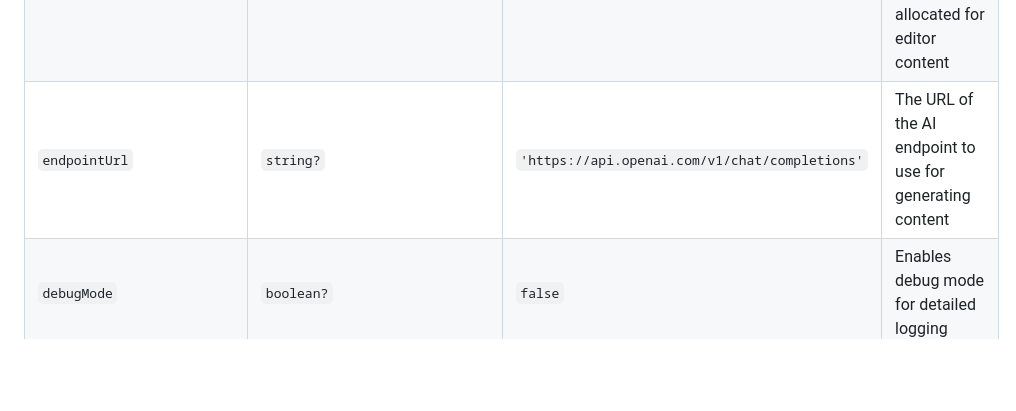
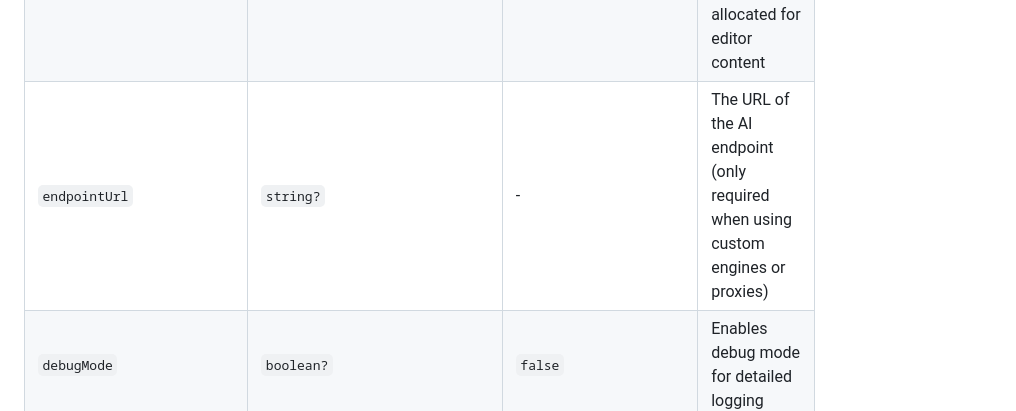
Before and after one commit to dxpr/ckeditor5-ai-agent, a Markdown page: README.md, the part around the change. GitHub-like rendering; blank space fills up the shorter version.

Commit message:
update empty default url

```diff
--- a/README.md
+++ b/README.md
@@ -134,7 +134,7 @@ The AiAgent plugin can be configured through the EditorConfig interface. Here ar
 | `timeOutDuration` | `number?` | `45000` | The duration in milliseconds to wait before timing out the request |
 | `contextSize` | `number?` | `75% of model's maxInputContextTokens` | Maximum context window size in tokens |
 | `editorContextRatio` | `number?` | `0.3` | Upper limit of what portion of the context size is allocated for editor content |
-| `endpointUrl` | `string?` | `'https://api.openai.com/v1/chat/completions'` | The URL of the AI endpoint to use for generating content |
+| `endpointUrl` | `string?` | - | The URL of the AI endpoint (only required when using custom engines or proxies) |
 | `debugMode` | `boolean?` | `false` | Enables debug mode for detailed logging |
 | `streamContent` | `boolean?` | `true` | Enables streaming mode for responses |
 | `showErrorDuration` | `number?` | `5000` | Duration in milliseconds for error message display |
```
